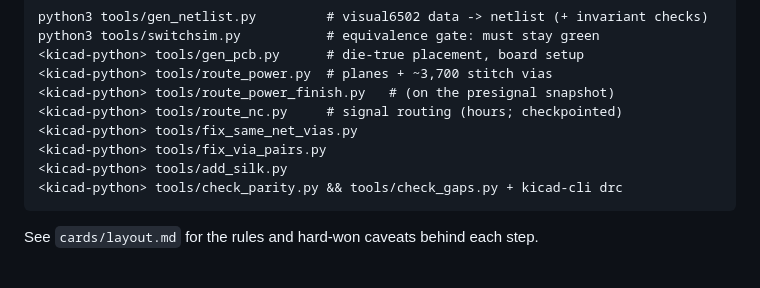
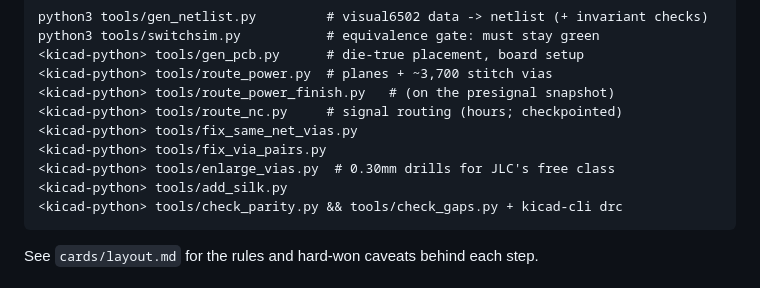
Before and after one commit to epatel/discrete6502, a Markdown page: README.md, the part around the change. Rendered like a GitHub page.

Commit message:
Add enlarge_vias.py to the documented pipeline
Co-Authored-By: Claude Opus 5 (1M context) <noreply@anthropic.com>

````diff
--- a/README.md
+++ b/README.md
@@ -106,6 +106,7 @@ python3 tools/switchsim.py           # equivalence gate: must stay green
 <kicad-python> tools/route_nc.py     # signal routing (hours; checkpointed)
 <kicad-python> tools/fix_same_net_vias.py
 <kicad-python> tools/fix_via_pairs.py
+<kicad-python> tools/enlarge_vias.py  # 0.30mm drills for JLC's free class
 <kicad-python> tools/add_silk.py
 <kicad-python> tools/check_parity.py && tools/check_gaps.py + kicad-cli drc
 ```
````
